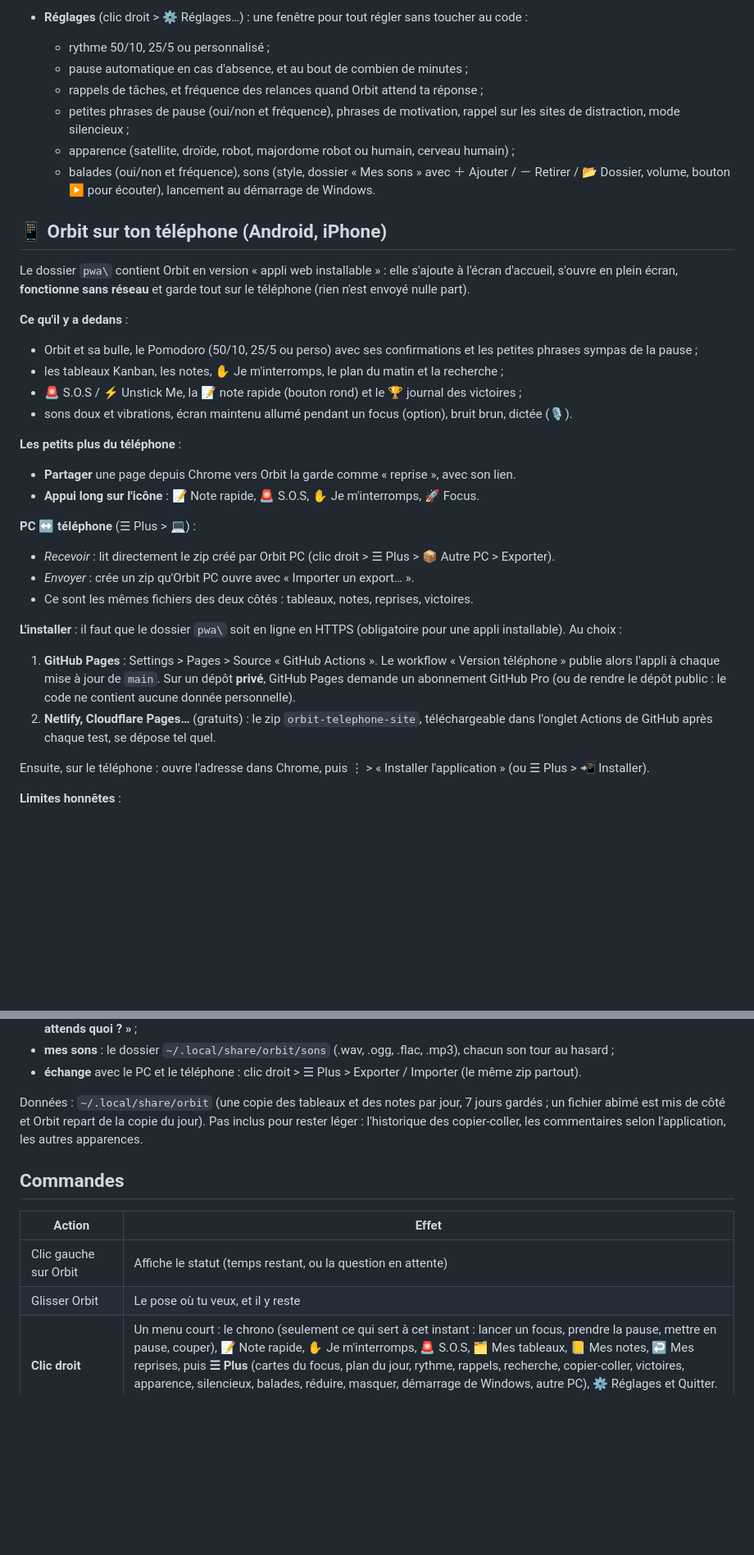
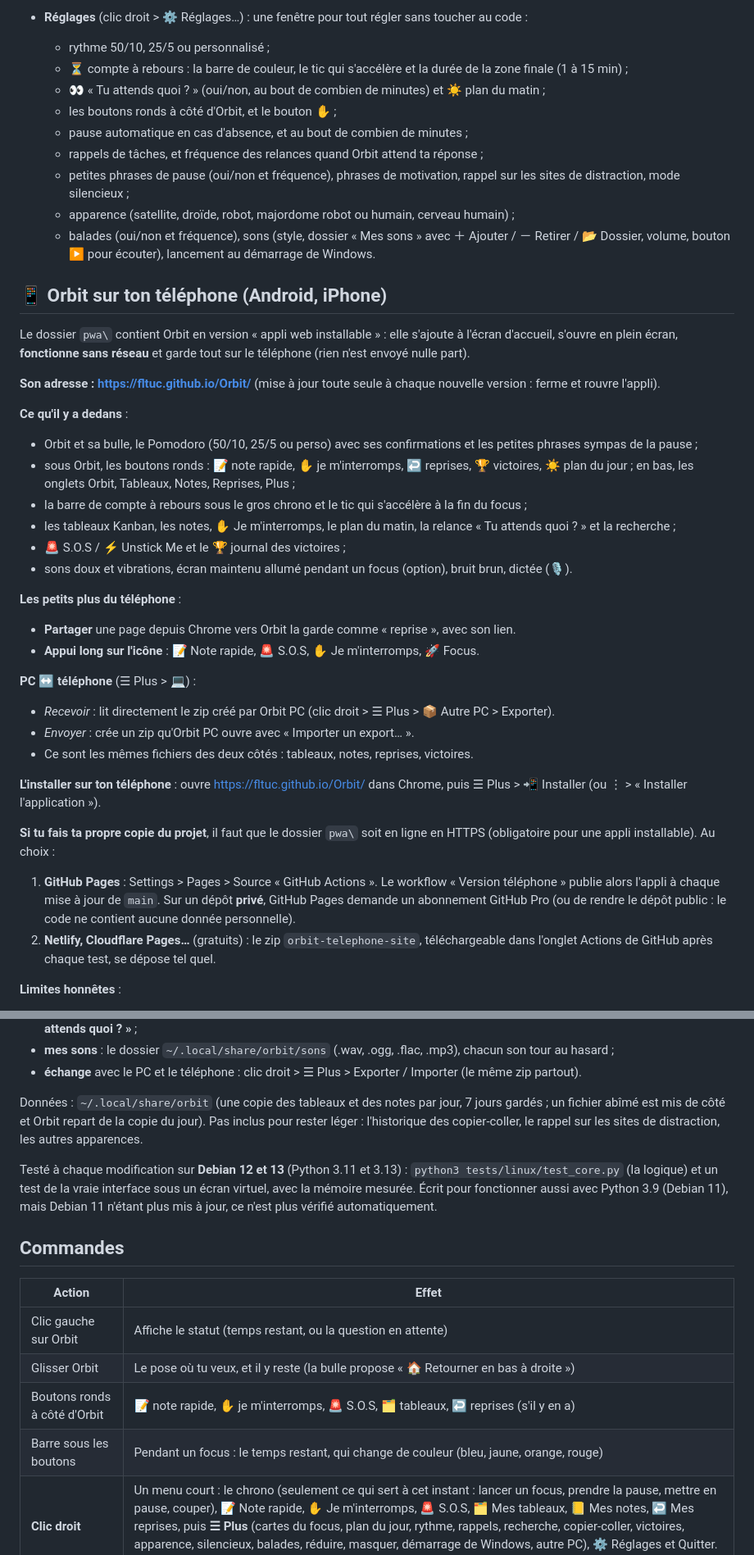
Before and after one commit to FLTuc/Orbit, a Markdown page: README.md, 2 parts joined by grey strips. Shown at 82% size. GitHub-like rendering; blank space fills up the shorter version.

```diff
--- a/README.md
+++ b/README.md
@@ -118,6 +130,9 @@ Le rythme **50/10 ou 25/5** se choisit dans la bulle d'accueil ou avec clic droi
   - **favoris** ⭐ : clique sur ☆ pour garder un élément (adresse, signature, numéro de dossier…). Les favoris restent en haut de la liste **d'un jour à l'autre** et ne sont pas effacés par « Tout effacer ».
 - **Réglages** (clic droit > ⚙️ Réglages…) : une fenêtre pour tout régler sans toucher au code :
   - rythme 50/10, 25/5 ou personnalisé ;
+  - ⏳ compte à rebours : la barre de couleur, le tic qui s'accélère et la durée de la zone finale (1 à 15 min) ;
+  - 👀 « Tu attends quoi ? » (oui/non, au bout de combien de minutes) et ☀️ plan du matin ;
+  - les boutons ronds à côté d'Orbit, et le bouton ✋ ;
   - pause automatique en cas d'absence, et au bout de combien de minutes ;
   - rappels de tâches, et fréquence des relances quand Orbit attend ta réponse ;
   - petites phrases de pause (oui/non et fréquence), phrases de motivation, rappel sur les sites de distraction, mode silencieux ;
@@ -128,10 +143,14 @@ Le rythme **50/10 ou 25/5** se choisit dans la bulle d'accueil ou avec clic droi
 
 Le dossier `pwa\` contient Orbit en version « appli web installable » : elle s'ajoute à l'écran d'accueil, s'ouvre en plein écran, **fonctionne sans réseau** et garde tout sur le téléphone (rien n'est envoyé nulle part).
 
+**Son adresse : https://fltuc.github.io/Orbit/** (mise à jour toute seule à chaque nouvelle version : ferme et rouvre l'appli).
+
 **Ce qu'il y a dedans** :
 - Orbit et sa bulle, le Pomodoro (50/10, 25/5 ou perso) avec ses confirmations et les petites phrases sympas de la pause ;
-- les tableaux Kanban, les notes, ✋ Je m'interromps, le plan du matin et la recherche ;
-- 🚨 S.O.S / ⚡ Unstick Me, la 📝 note rapide (bouton rond) et le 🏆 journal des victoires ;
+- sous Orbit, les boutons ronds : 📝 note rapide, ✋ je m'interromps, ↩ reprises, 🏆 victoires, ☀ plan du jour ; en bas, les onglets Orbit, Tableaux, Notes, Reprises, Plus ;
+- la barre de compte à rebours sous le gros chrono et le tic qui s'accélère à la fin du focus ;
+- les tableaux Kanban, les notes, ✋ Je m'interromps, le plan du matin, la relance « Tu attends quoi ? » et la recherche ;
+- 🚨 S.O.S / ⚡ Unstick Me et le 🏆 journal des victoires ;
 - sons doux et vibrations, écran maintenu allumé pendant un focus (option), bruit brun, dictée (🎙).
 
 **Les petits plus du téléphone** :
@@ -143,11 +162,12 @@ Le dossier `pwa\` contient Orbit en version « appli web installable » : elle s
 - *Envoyer* : crée un zip qu'Orbit PC ouvre avec « Importer un export… ».
 - Ce sont les mêmes fichiers des deux côtés : tableaux, notes, reprises, victoires.
 
-**L'installer** : il faut que le dossier `pwa\` soit en ligne en HTTPS (obligatoire pour une appli installable). Au choix :
+**L'installer sur ton téléphone** : ouvre https://fltuc.github.io/Orbit/ dans Chrome, puis ☰ Plus > 📲 Installer (ou ⋮ > « Installer l'application »).
+
+**Si tu fais ta propre copie du projet**, il faut que le dossier `pwa\` soit en ligne en HTTPS (obligatoire pour une appli installable). Au choix :
 1. **GitHub Pages** : Settings > Pages > Source « GitHub Actions ». Le workflow « Version téléphone » publie alors l'appli à chaque mise à jour de `main`. Sur un dépôt **privé**, GitHub Pages demande un abonnement GitHub Pro (ou de rendre le dépôt public : le code ne contient aucune donnée personnelle).
 2. **Netlify, Cloudflare Pages…** (gratuits) : le zip `orbit-telephone-site`, téléchargeable dans l'onglet Actions de GitHub après chaque test, se dépose tel quel.
 
-Ensuite, sur le téléphone : ouvre l'adresse dans Chrome, puis ⋮ > « Installer l'application » (ou ☰ Plus > 📲 Installer).
 
 **Limites honnêtes** :
 - un téléphone endort les applis web : la fin d'un focus sonne si Orbit est ouvert (option « garder l'écran allumé ») et sinon au retour, avec une notification si tu les autorises ;
@@ -179,14 +199,18 @@ Ou sans rien installer : `python3 linux/orbit.py`. Facultatif : `sudo apt instal
 - **mes sons** : le dossier `~/.local/share/orbit/sons` (.wav, .ogg, .flac, .mp3), chacun son tour au hasard ;
 - **échange** avec le PC et le téléphone : clic droit > ☰ Plus > Exporter / Importer (le même zip partout).
 
-Données : `~/.local/share/orbit` (une copie des tableaux et des notes par jour, 7 jours gardés ; un fichier abîmé est mis de côté et Orbit repart de la copie du jour). Pas inclus pour rester léger : l'historique des copier-coller, les commentaires selon l'application, les autres apparences.
+Données : `~/.local/share/orbit` (une copie des tableaux et des notes par jour, 7 jours gardés ; un fichier abîmé est mis de côté et Orbit repart de la copie du jour). Pas inclus pour rester léger : l'historique des copier-coller, le rappel sur les sites de distraction, les autres apparences.
+
+Testé à chaque modification sur **Debian 12 et 13** (Python 3.11 et 3.13) : `python3 tests/linux/test_core.py` (la logique) et un test de la vraie interface sous un écran virtuel, avec la mémoire mesurée. Écrit pour fonctionner aussi avec Python 3.9 (Debian 11), mais Debian 11 n'étant plus mis à jour, ce n'est plus vérifié automatiquement.
 
 ## Commandes
 
 | Action | Effet |
 |---|---|
 | Clic gauche sur Orbit | Affiche le statut (temps restant, ou la question en attente) |
-| Glisser Orbit | Le pose où tu veux, et il y reste |
+| Glisser Orbit | Le pose où tu veux, et il y reste (la bulle propose « 🏠 Retourner en bas à droite ») |
+| Boutons ronds à côté d'Orbit | 📝 note rapide, ✋ je m'interromps, 🚨 S.O.S, 🗂 tableaux, ↩ reprises (s'il y en a) |
+| Barre sous les boutons | Pendant un focus : le temps restant, qui change de couleur (bleu, jaune, orange, rouge) |
 | **Clic droit** | Un menu court : le chrono (seulement ce qui sert à cet instant : lancer un focus, prendre la pause, mettre en pause, couper), 📝 Note rapide, ✋ Je m'interromps, 🚨 S.O.S, 🗂 Mes tableaux, 📒 Mes notes, ↩ Mes reprises, puis **☰ Plus** (cartes du focus, plan du jour, rythme, rappels, recherche, copier-coller, victoires, apparence, silencieux, balades, réduire, masquer, démarrage de Windows, autre PC), ⚙ Réglages et Quitter. « 🏠 Revenir en bas à droite » apparaît quand tu as déplacé Orbit. |
 | Carnet (tableaux / copier-coller / 🔍) | Entrée pour ajouter une carte, **Ctrl+F pour chercher partout**, Échap pour fermer, glisser le titre pour déplacer |
 | Icône près de l'horloge | Elle affiche le **chrono en direct** (bleu = focus, vert = pause, gris = en pause, orange « ! » = Orbit attend ta réponse, satellite = au repos). **Un clic** : cacher / faire revenir Orbit ; clic droit : menu court (réduire, focus, pause, plan du jour, recherche, épingler l'icône…) |
```
Also changed, not shown: other parts of README.md (+26 -10 lines).
